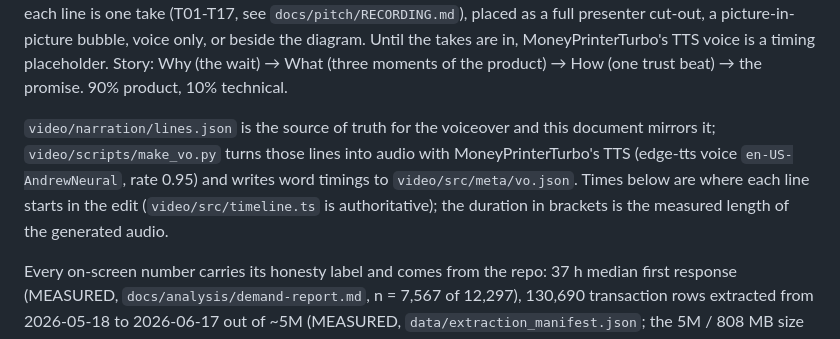
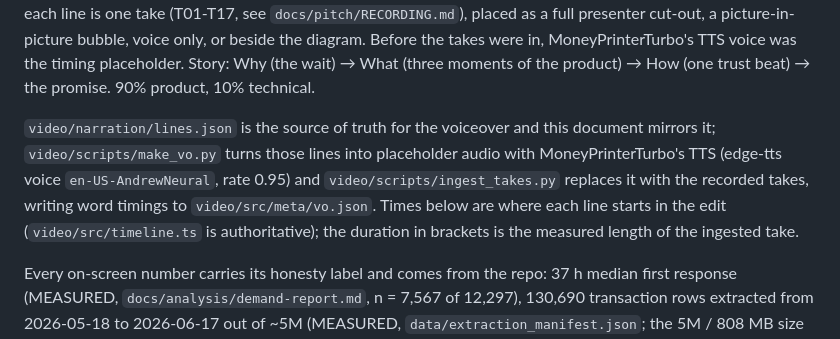
Before and after one commit to jAgusGelos/factored-hackathon-2026-jagusgelos, a Markdown page: docs/pitch/video-script.md, the part around one of its changes. Rendered like a GitHub page.

```diff
--- a/docs/pitch/video-script.md
+++ b/docs/pitch/video-script.md
@@ -4,14 +4,14 @@ Length about 2:16 (1920x1080, 30 fps). The narration is spoken by the builder on
 the first person; each line is one take (T01-T17, see `docs/pitch/RECORDING.md`), placed as a full
-presenter cut-out, a picture-in-picture bubble, voice only, or beside the diagram. Until the takes
-are in, MoneyPrinterTurbo's TTS voice is a timing placeholder. Story: Why (the wait) → What (three moments of the
+presenter cut-out, a picture-in-picture bubble, voice only, or beside the diagram. Before the takes
+were in, MoneyPrinterTurbo's TTS voice was the timing placeholder. Story: Why (the wait) → What (three moments of the
 product) → How (one trust beat) → the promise. 90% product, 10% technical.
 
 `video/narration/lines.json` is the source of truth for the voiceover and this document mirrors
-it; `video/scripts/make_vo.py` turns those lines into audio with MoneyPrinterTurbo's TTS
-(edge-tts voice `en-US-AndrewNeural`, rate 0.95) and writes word timings to
-`video/src/meta/vo.json`. Times below are where each line starts in the edit
-(`video/src/timeline.ts` is authoritative); the duration in brackets is the measured length of the
-generated audio.
+it; `video/scripts/make_vo.py` turns those lines into placeholder audio with MoneyPrinterTurbo's TTS
+(edge-tts voice `en-US-AndrewNeural`, rate 0.95) and `video/scripts/ingest_takes.py` replaces it with
+the recorded takes, writing word timings to `video/src/meta/vo.json`. Times below are where each
+line starts in the edit (`video/src/timeline.ts` is authoritative); the duration in brackets is the
+measured length of the ingested take.
 
 Every on-screen number carries its honesty label and comes from the repo:
 37 h median first response (MEASURED, `docs/analysis/demand-report.md`, n = 7,567 of 12,297),
```
Also changed, not shown: other parts of docs/pitch/video-script.md (+26 -26 lines), docs/pitch/VIDEO.md (+1 -1 lines).
